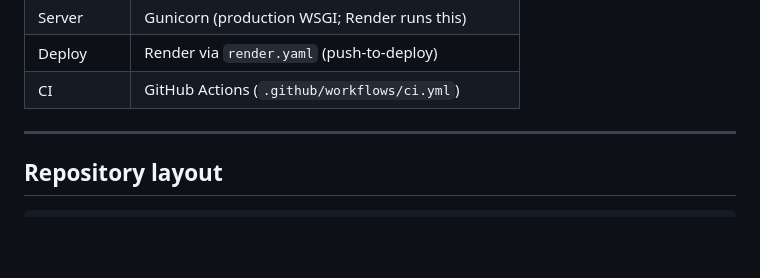
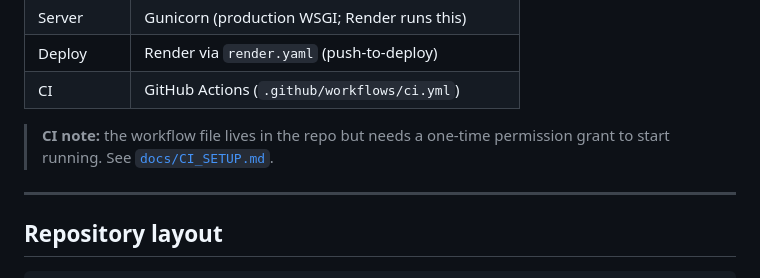
Before and after one commit to MichaelNewham/pydublin-workshop-registration, a Markdown page: README.md, the part around the change. GitHub-like rendering; blank space fills up the shorter version.

Commit message:
docs: add CI_SETUP.md (workflow file is local, needs one-time scope grant to push)

```diff
--- a/README.md
+++ b/README.md
@@ -42,6 +42,9 @@ A simple but complete event-registration tool for a small workshop:
 | Server     | Gunicorn (production WSGI; Render runs this)            |
 | Deploy     | Render via `render.yaml` (push-to-deploy)               |
 | CI         | GitHub Actions (`.github/workflows/ci.yml`)             |
+
+> **CI note:** the workflow file lives in the repo but needs a one-time
+> permission grant to start running. See [`docs/CI_SETUP.md`](docs/CI_SETUP.md).
 
 ---
 
```
Also changed, not shown: docs/CI_SETUP.md (added, +53 -0 lines).
